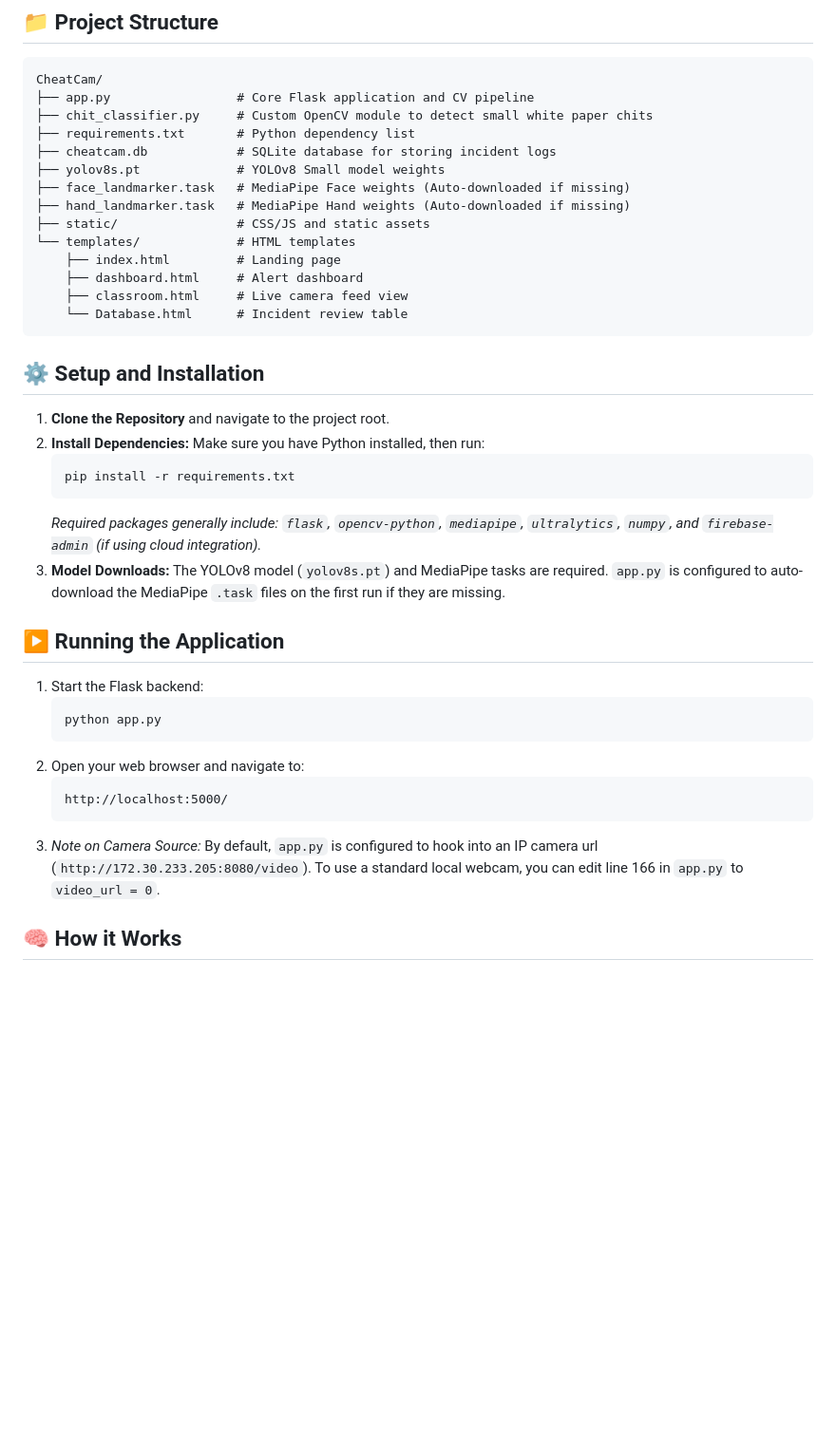
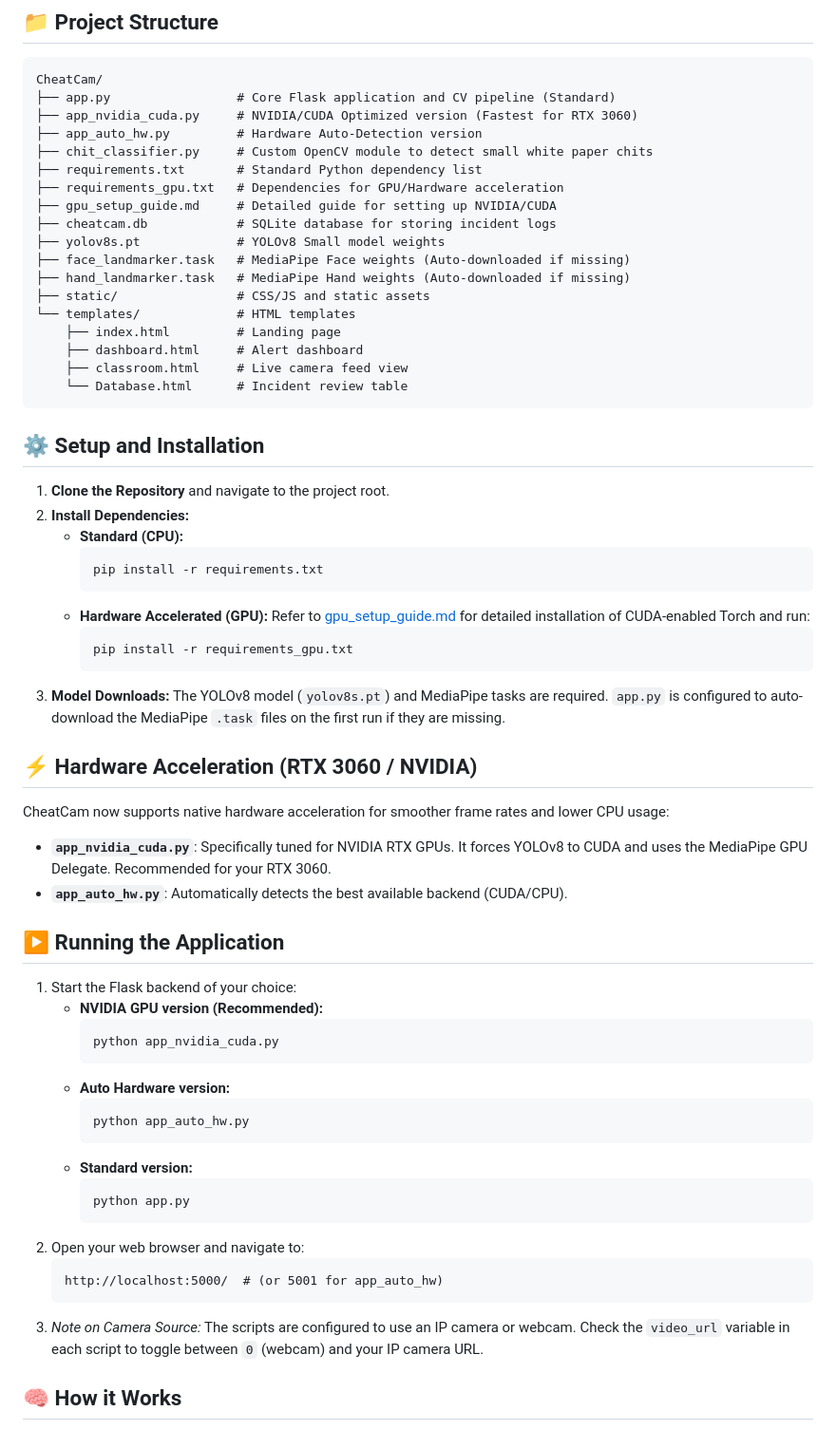
Before and after one commit to DKBDH4K/CheatCam, a Markdown page: README.md, the part around the change. Shown at 95% size. Rendered like a GitHub page; blank space fills up the shorter version.

````diff
--- a/README.md
+++ b/README.md
@@ -26,9 +26,13 @@ By combining object detection with facial landmarking through a custom two-stage
 
 ```text
 CheatCam/
-├── app.py                 # Core Flask application and CV pipeline
+├── app.py                 # Core Flask application and CV pipeline (Standard)
+├── app_nvidia_cuda.py     # NVIDIA/CUDA Optimized version (Fastest for RTX 3060)
+├── app_auto_hw.py         # Hardware Auto-Detection version
 ├── chit_classifier.py     # Custom OpenCV module to detect small white paper chits
-├── requirements.txt       # Python dependency list
+├── requirements.txt       # Standard Python dependency list
+├── requirements_gpu.txt   # Dependencies for GPU/Hardware acceleration
+├── gpu_setup_guide.md     # Detailed guide for setting up NVIDIA/CUDA
 ├── cheatcam.db            # SQLite database for storing incident logs
 ├── yolov8s.pt             # YOLOv8 Small model weights
 ├── face_landmarker.task   # MediaPipe Face weights (Auto-downloaded if missing)
@@ -45,25 +49,45 @@ CheatCam/
 
 1.  **Clone the Repository** and navigate to the project root.
 2.  **Install Dependencies:**
-    Make sure you have Python installed, then run:
-    ```bash
-    pip install -r requirements.txt
-    ```
-    *Required packages generally include: `flask`, `opencv-python`, `mediapipe`, `ultralytics`, `numpy`, and `firebase-admin` (if using cloud integration).*
+    *   **Standard (CPU):**
+        ```bash
+        pip install -r requirements.txt
+        ```
+    *   **Hardware Accelerated (GPU):**
+        Refer to [gpu_setup_guide.md](gpu_setup_guide.md) for detailed installation of CUDA-enabled Torch and run:
+        ```bash
+        pip install -r requirements_gpu.txt
+        ```
 3.  **Model Downloads:**
     The YOLOv8 model (`yolov8s.pt`) and MediaPipe tasks are required. `app.py` is configured to auto-download the MediaPipe `.task` files on the first run if they are missing.
 
+## ⚡ Hardware Acceleration (RTX 3060 / NVIDIA)
+
+CheatCam now supports native hardware acceleration for smoother frame rates and lower CPU usage:
+
+*   **`app_nvidia_cuda.py`**: Specifically tuned for NVIDIA RTX GPUs. It forces YOLOv8 to CUDA and uses the MediaPipe GPU Delegate. Recommended for your RTX 3060.
+*   **`app_auto_hw.py`**: Automatically detects the best available backend (CUDA/CPU).
+
 ## ▶️ Running the Application
 
-1.  Start the Flask backend:
-    ```bash
-    python app.py
-    ```
+1.  Start the Flask backend of your choice:
+    *   **NVIDIA GPU version (Recommended):**
+        ```bash
+        python app_nvidia_cuda.py
+        ```
+    *   **Auto Hardware version:**
+        ```bash
+        python app_auto_hw.py
+        ```
+    *   **Standard version:**
+        ```bash
+        python app.py
+        ```
 2.  Open your web browser and navigate to:
     ```
-    http://localhost:5000/
+    http://localhost:5000/  # (or 5001 for app_auto_hw)
     ```
-3.  *Note on Camera Source:* By default, `app.py` is configured to hook into an IP camera url (`http://172.30.233.205:8080/video`). To use a standard local webcam, you can edit line 166 in `app.py` to `video_url = 0`.
+3.  *Note on Camera Source:* The scripts are configured to use an IP camera or webcam. Check the `video_url` variable in each script to toggle between `0` (webcam) and your IP camera URL.
 
 ## 🧠 How it Works
 
````
